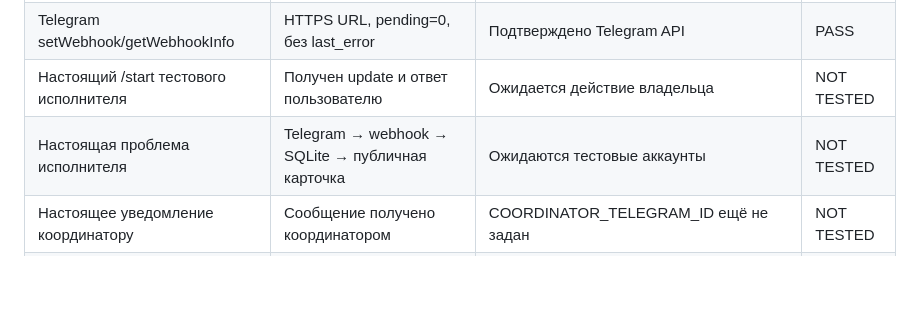
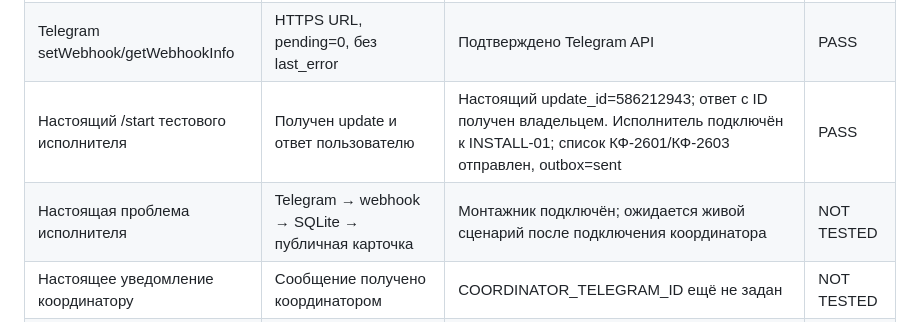
Before and after one commit to CRYCas0n/kitchen-order-control-demo, a Markdown page: docs/TEST_RESULTS.md, the part around the change. Rendered like a GitHub page; blank space fills up the shorter version.

Commit message:
Record verified real Telegram start and installer onboarding

```diff
--- a/docs/TEST_RESULTS.md
+++ b/docs/TEST_RESULTS.md
@@ -68,8 +68,8 @@
 | `.env`, SQLite и directory listing | Недоступны по URL | 404 | PASS |
 | Telegram getMe | Действительный новый бот | @kitchen_control_dev_bot | PASS |
 | Telegram setWebhook/getWebhookInfo | HTTPS URL, pending=0, без last_error | Подтверждено Telegram API | PASS |
-| Настоящий /start тестового исполнителя | Получен update и ответ пользователю | Ожидается действие владельца | NOT TESTED |
-| Настоящая проблема исполнителя | Telegram → webhook → SQLite → публичная карточка | Ожидаются тестовые аккаунты | NOT TESTED |
+| Настоящий /start тестового исполнителя | Получен update и ответ пользователю | Настоящий update_id=586212943; ответ с ID получен владельцем. Исполнитель подключён к INSTALL-01; список КФ-2601/КФ-2603 отправлен, outbox=sent | PASS |
+| Настоящая проблема исполнителя | Telegram → webhook → SQLite → публичная карточка | Монтажник подключён; ожидается живой сценарий после подключения координатора | NOT TESTED |
 | Настоящее уведомление координатору | Сообщение получено координатором | COORDINATOR_TELEGRAM_ID ещё не задан | NOT TESTED |
 | Настоящий монтаж выполнен | Telegram → «Приёмка» на публичном сайте | Правило проверено автотестом; живой клиент ещё не проверен | NOT TESTED |
 | Фото от настоящего Telegram пользователя | file_id сохранён | Только тестовая фотография в автотесте | NOT TESTED |
```
